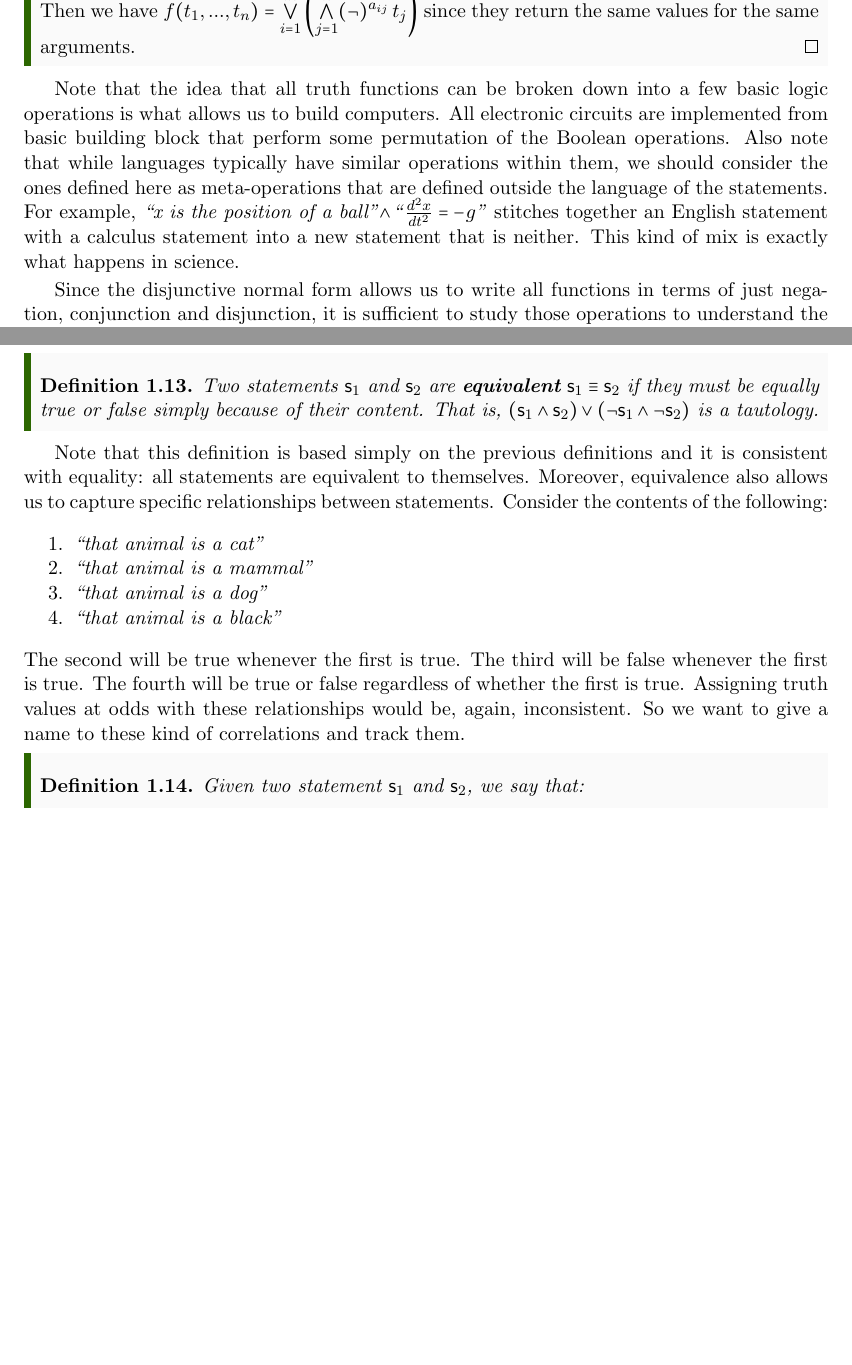
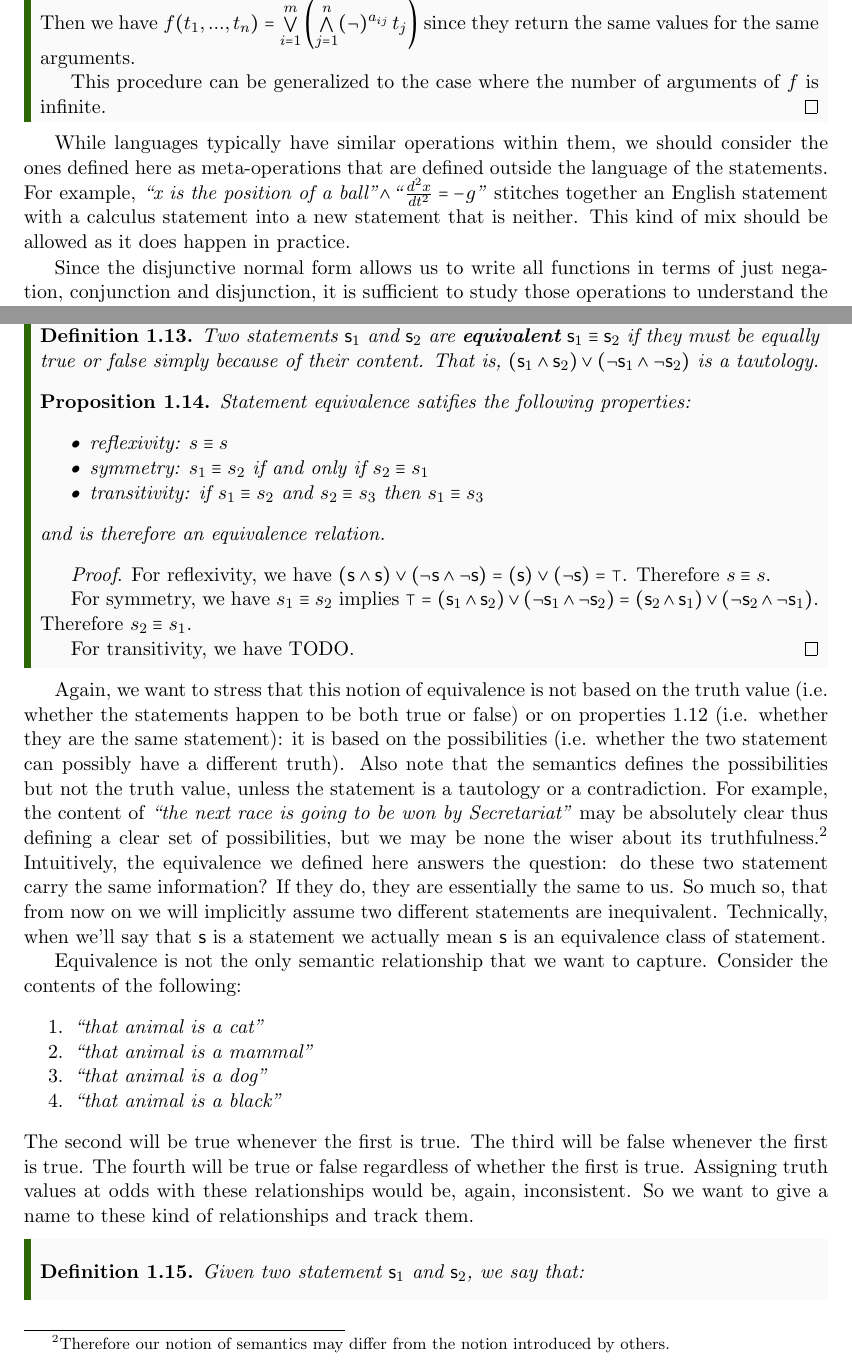
Before and after one commit to assumptionsofphysics/assumptionsofphysics, a LaTeX thesis (Book/book.tex): two parts of pages 5 and 6 of 28 before the commit and two parts of pages 5 and 6 of 29 after it, joined at a grey line, cut at the place of the change, the shorter picture padded with empty space. Compiled offline with pdfLaTeX.

Commit message:
Another pass at the first sections

```diff
--- a/Book/book.tex
+++ b/Book/book.tex
@@ -120,10 +120,12 @@ Negation, conjunction and disjunction form, as a group, the two elements Boolean
 		We first show that this can be done for a function that returns $\TRUE$ for a unique combination of values. Let $a_1, ..., a_n \in \mathbb{B}$ be $n$ truth values. Let $f_1: \mathbb{B}^n \to \mathbb{B}$ be a function such that $f_1(t_1, ..., t_n) = \TRUE$ if and only if $t_j = a_j$ for all $j=1...n$. Let a \textbf{minterm} be a conjunction where each function argument $t_j$ appears once and only once, negated or not. Consider the minterm $\bigAND \limits_{j=1}^n (\NOT)^{a_{j}} \, t_j$. Each argument $t_j$ appears once and is negated or not depending on the value of $a_j$. If any $t_j \nequal a_j$ then one term will be $\FALSE$ and the whole expression will be $\FALSE$. Then we have $f_1(t_1, ..., t_n) = \bigAND \limits_{j=1}^n (\NOT)^{a_{j}} \, t_j$ since they return the same values for the same arguments.
 
 		Now we generalize the result for arbitrary functions. Let $f : \mathbb{B}^n \to \mathbb{B}$ be a truth function. Let $m \in \mathbb{N}$ be the number of value combinations for which $f(t_1, ..., t_n) = \TRUE$. For each value combination $i=1..m$ let $a_{ij} \in \mathbb{B}$ be the sequence of values. Then $f_i = \bigAND \limits_{j=1}^n (\NOT)^{a_{ij}} \, t_j$ is the minterm for each value combination. Consider $\bigOR \limits_{i=1}^m f_i$. This function returns $\TRUE$ if and only if the arguments match one of the value combinations for which $f$ returns $\TRUE$. Then we have $f(t_1, ..., t_n) =\bigOR \limits_{i=1}^m \left( \bigAND \limits_{j=1}^n (\NOT)^{a_{ij}} \, t_j \right)$ since they return the same values for the same arguments.
+
+		This procedure can be generalized to the case where the number of arguments of $f$ is infinite.
 	\end{proof}
 \end{mathSection}
 
-Note that the idea that all truth functions can be broken down into a few basic logic operations is what allows us to build computers. All electronic circuits are implemented from basic building block that perform some permutation of the Boolean operations. Also note that while languages typically have similar operations within them, we should consider the ones defined here as meta-operations that are defined outside the language of the statements. For example, \statement{x is the position of a ball}$\AND$\statement{$\,\frac{d^2 x}{dt^2} = - g$} stitches together an English statement with a calculus statement into a new statement that is neither. This kind of mix is exactly what happens in science.
+While languages typically have similar operations within them, we should consider the ones defined here as meta-operations that are defined outside the language of the statements. For example, \statement{x is the position of a ball}$\AND$\statement{$\,\frac{d^2 x}{dt^2} = - g$} stitches together an English statement with a calculus statement into a new statement that is neither. This kind of mix should be allowed as it does happen in practice.
 
 Since the disjunctive normal form allows us to write all functions in terms of just negation, conjunction and disjunction, it is sufficient to study those operations to understand the properties of all functions. Given the previous definitions, we can deduce the following.
 
@@ -162,16 +164,35 @@ The last step is to keep track when two statements are different but have the sa
 	Two statements $\stmt{s}_1$ and $\stmt{s}_2$ are \textbf{equivalent} $\stmt{s}_1 \equiv \stmt{s}_2$ if they must be equally true or false simply because of their content. That is, $(\stmt{s}_1 \AND \stmt{s}_2) \OR (\NOT\stmt{s}_1 \AND \NOT\stmt{s}_2)$ is a tautology.
 \end{defn}
 
+\begin{prop}
+	Statement equivalence satifies the following properties:
+	\begin{itemize}
+		\item reflexivity: $s \equiv s$
+		\item symmetry: $s_1 \equiv s_2$ if and only if $s_2 \equiv s_1$
+		\item transitivity: if $s_1 \equiv s_2$ and $s_2 \equiv s_3$ then $s_1 \equiv s_3$
+	\end{itemize}
+	and is therefore an equivalence relation.
+\end{prop}
+\begin{proof}
+	For reflexivity, we have $(\stmt{s} \AND \stmt{s}) \OR (\NOT\stmt{s} \AND \NOT\stmt{s}) = (\stmt{s}) \OR (\NOT\stmt{s}) = \tautology$. Therefore $s \equiv s$.
+
+	For symmetry, we have $s_1 \equiv s_2$ implies $\tautology = (\stmt{s}_1 \AND \stmt{s}_2) \OR (\NOT\stmt{s}_1 \AND \NOT\stmt{s}_2) = (\stmt{s}_2 \AND \stmt{s}_1) \OR (\NOT\stmt{s}_2 \AND \NOT\stmt{s}_1)$. Therefore $s_2 \equiv s_1$.
+
+	For transitivity, we have TODO.
+\end{proof}
+
 \end{mathSection}
 
-Note that this definition is based simply on the previous definitions and it is consistent with equality: all statements are equivalent to themselves. Moreover, equivalence also allows us to capture specific relationships between statements. Consider the contents of the following:
+Again, we want to stress that this notion of equivalence is not based on the truth value (i.e. whether the statements happen to be both true or false) or on properties \ref{boolean_properties} (i.e. whether they are the same statement): it is based on the possibilities (i.e. whether the two statement can possibly have a different truth). Also note that the semantics defines the possibilities but not the truth value, unless the statement is a tautology or a contradiction. For example, the content of \statement{the next race is going to be won by Secretariat} may be absolutely clear thus defining a clear set of possibilities, but we may be none the wiser about its truthfulness.\footnote{Therefore our notion of semantics may differ from the notion introduced by others.} Intuitively, the equivalence we defined here answers the question: do these two statement carry the same information? If they do, they are essentially the same to us. So much so, that from now on we will implicitly assume two different statements are inequivalent. Technically, when we'll say that $\stmt{s}$ is a statement we actually mean $\stmt{s}$ is an equivalence class of statement.
+
+Equivalence is not the only semantic relationship that we want to capture. Consider the contents of the following:
 \begin{enumerate}
 	\item \statement{that animal is a cat}
 	\item \statement{that animal is a mammal}
 	\item \statement{that animal is a dog}
 	\item \statement{that animal is a black}
 \end{enumerate}
-The second will be true whenever the first is true. The third will be false whenever the first is true. The fourth will be true or false regardless of whether the first is true. Assigning truth values at odds with these relationships would be, again, inconsistent. So we want to give a name to these kind of correlations and track them.
+The second will be true whenever the first is true. The third will be false whenever the first is true. The fourth will be true or false regardless of whether the first is true. Assigning truth values at odds with these relationships would be, again, inconsistent. So we want to give a name to these kind of relationships and track them.
 
 \begin{mathSection}
 
```
Also changed, not shown: Book/book.tex (27 more changed lines).
